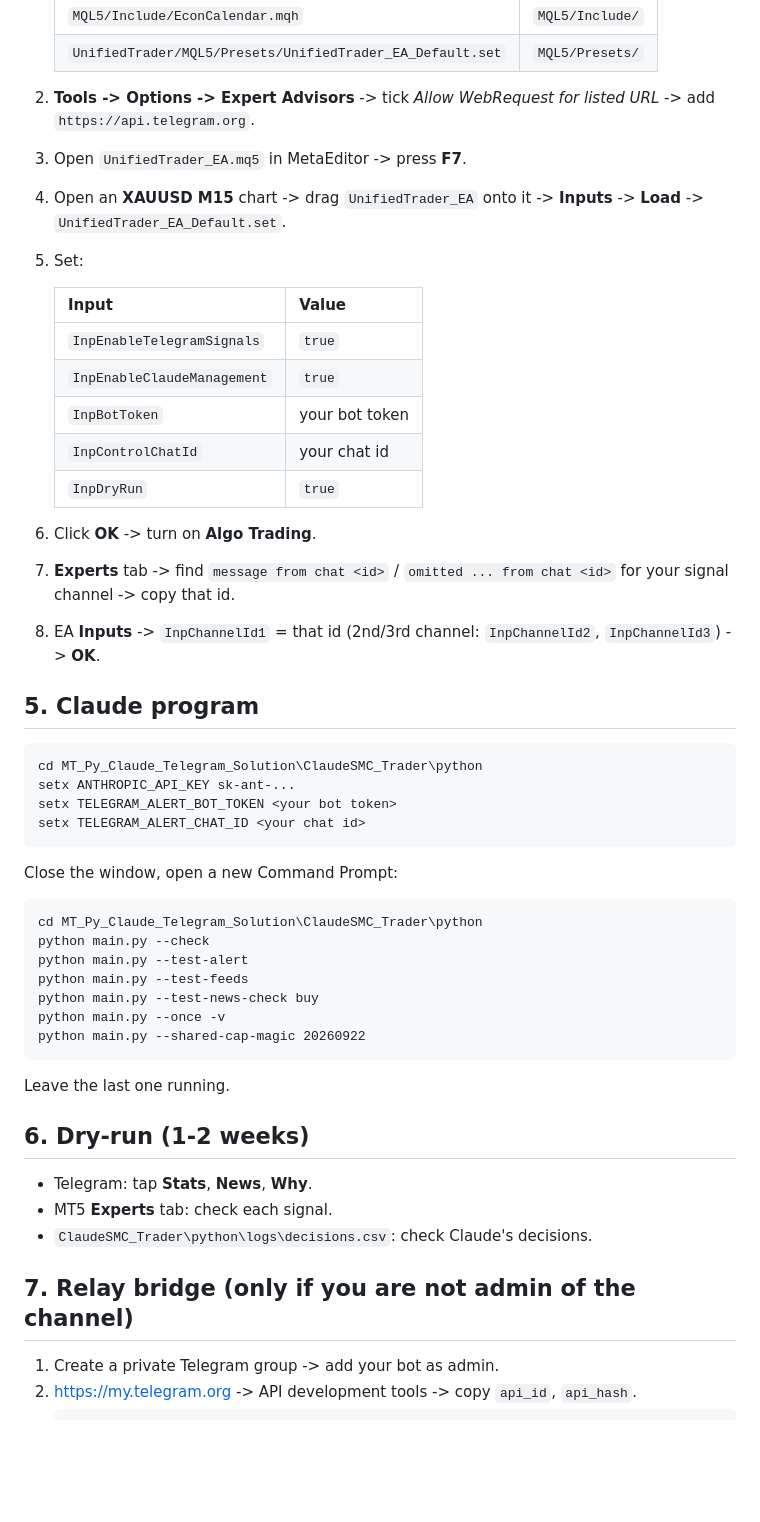
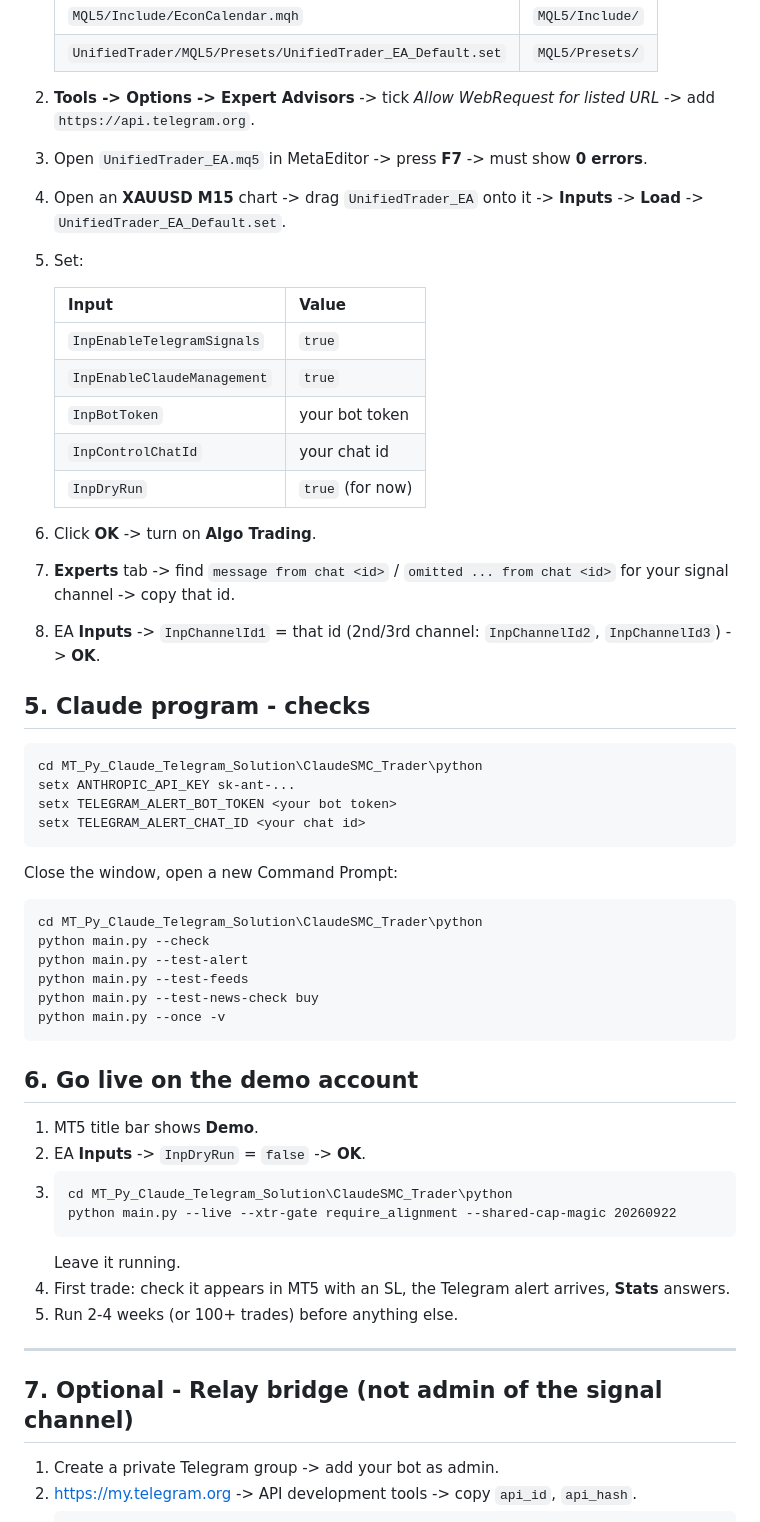
Before and after one commit to habeebpm/BlazerTest, a Markdown page: MT_Py_Claude_Telegram_Solution/INSTALL.md, the part around one of its changes. Drawn GitHub-style; blank space fills up the shorter version.

````diff
--- a/MT_Py_Claude_Telegram_Solution/INSTALL.md
+++ b/MT_Py_Claude_Telegram_Solution/INSTALL.md
@@ -39,7 +42,8 @@ Must end with `ALL PASS`.
 
 2. **Tools -> Options -> Expert Advisors** -> tick *Allow WebRequest for
    listed URL* -> add `https://api.telegram.org`.
-3. Open `UnifiedTrader_EA.mq5` in MetaEditor -> press **F7**.
+3. Open `UnifiedTrader_EA.mq5` in MetaEditor -> press **F7** -> must show
+   **0 errors**.
 4. Open an **XAUUSD M15** chart -> drag `UnifiedTrader_EA` onto it ->
    **Inputs** -> **Load** -> `UnifiedTrader_EA_Default.set`.
 5. Set:
@@ -50,7 +54,7 @@ Must end with `ALL PASS`.
    | `InpEnableClaudeManagement` | `true` |
    | `InpBotToken` | your bot token |
    | `InpControlChatId` | your chat id |
-   | `InpDryRun` | `true` |
+   | `InpDryRun` | `true` (for now) |
 
 6. Click **OK** -> turn on **Algo Trading**.
 7. **Experts** tab -> find `message from chat <id>` / `omitted ... from chat <id>`
@@ -58,7 +62,7 @@ Must end with `ALL PASS`.
 8. EA **Inputs** -> `InpChannelId1` = that id (2nd/3rd channel:
    `InpChannelId2`, `InpChannelId3`) -> **OK**.
 
-## 5. Claude program
+## 5. Claude program - checks
 
 ```bat
 cd MT_Py_Claude_Telegram_Solution\ClaudeSMC_Trader\python
@@ -76,18 +80,24 @@ python main.py --test-alert
 python main.py --test-feeds
 python main.py --test-news-check buy
 python main.py --once -v
-python main.py --shared-cap-magic 20260922
 ```
 
-Leave the last one running.
+## 6. Go live on the demo account
 
-## 6. Dry-run (1-2 weeks)
+1. MT5 title bar shows **Demo**.
+2. EA **Inputs** -> `InpDryRun` = `false` -> **OK**.
+3. ```bat
+   cd MT_Py_Claude_Telegram_Solution\ClaudeSMC_Trader\python
+   python main.py --live --xtr-gate require_alignment --shared-cap-magic 20260922
+   ```
+   Leave it running.
+4. First trade: check it appears in MT5 with an SL, the Telegram alert
+   arrives, **Stats** answers.
+5. Run 2-4 weeks (or 100+ trades) before anything else.
 
-- Telegram: tap **Stats**, **News**, **Why**.
-- MT5 **Experts** tab: check each signal.
-- `ClaudeSMC_Trader\python\logs\decisions.csv`: check Claude's decisions.
+---
 
-## 7. Relay bridge (only if you are not admin of the channel)
+## 7. Optional - Relay bridge (not admin of the signal channel)
 
 1. Create a private Telegram group -> add your bot as admin.
 2. <https://my.telegram.org> -> API development tools -> copy `api_id`, `api_hash`.
````
Also changed, not shown: other parts of MT_Py_Claude_Telegram_Solution/INSTALL.md (+112 -6 lines).
